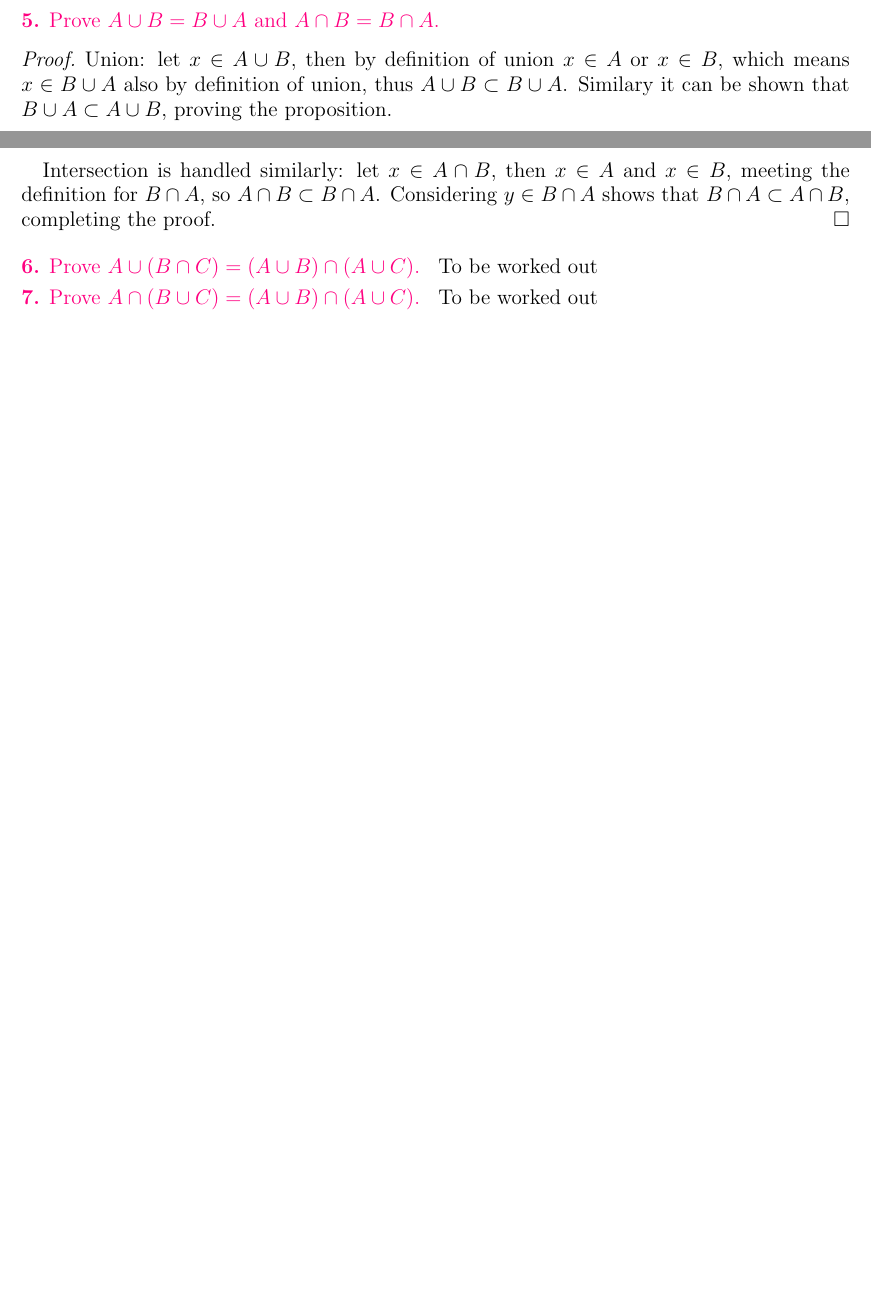
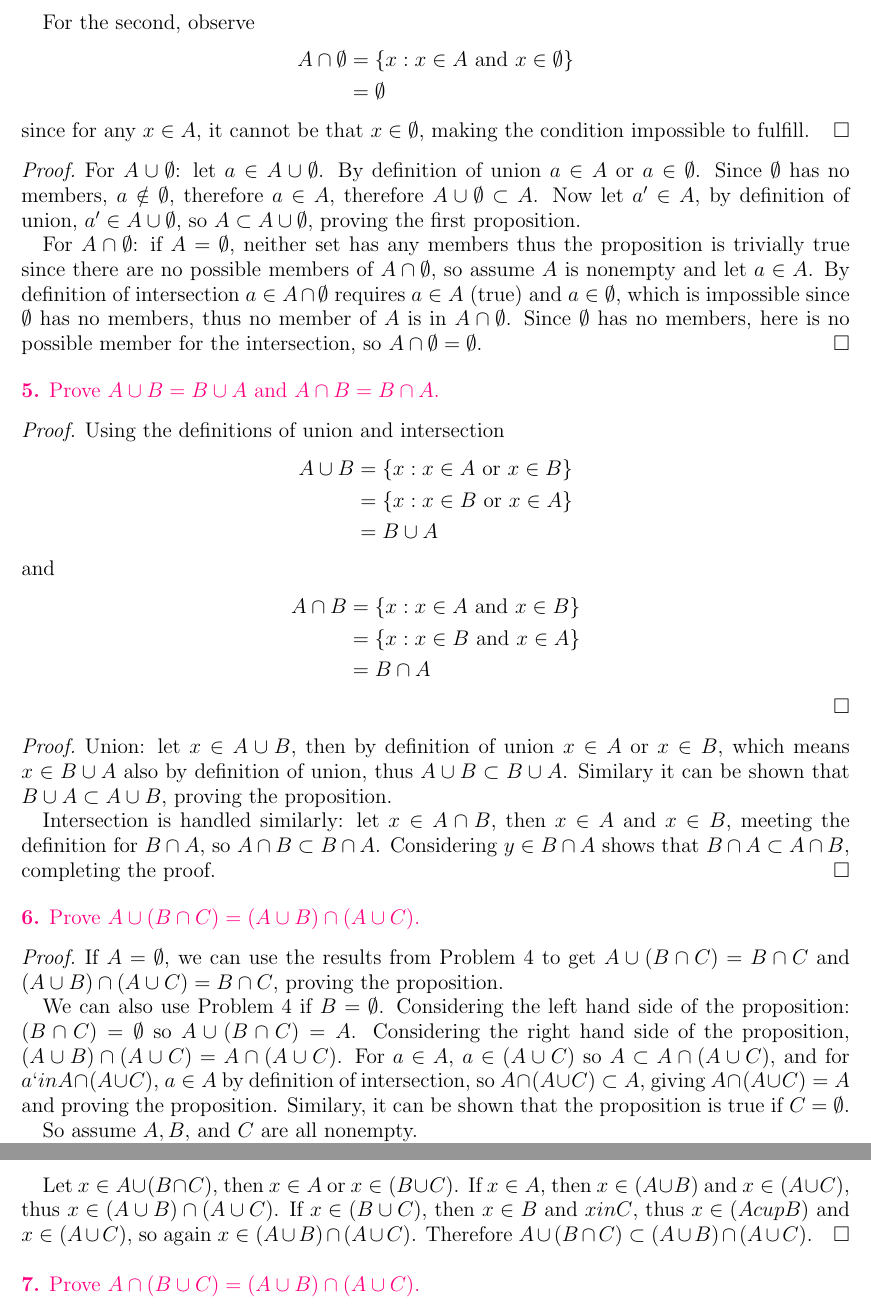
Before and after one commit to almehj/crypto-learn, a LaTeX paper (judson-algebra/HW_Chap01.tex): two parts of pages 1 and 2 of 3 before the commit and two parts of pages 2 and 3 of 4 after it, joined at a grey line, cut at the place of the change, the shorter picture padded with empty space. Compiled offline with pdfLaTeX.

Commit message:
Save long-winded proofs where they exist for 4-16

```diff
--- a/judson-algebra/HW_Chap01.tex
+++ b/judson-algebra/HW_Chap01.tex
@@ -118,10 +125,51 @@ Prove $A \cup \emptyset = A$ and $A \cap \emptyset = \emptyset $
 
-Let $a \in A \cup \emptyset$.
+  For the second, observe
+  \begin{align*}
+    A \cap \emptyset &= \{ x : x \in A \text{ and } x \in \emptyset \} \\
+    &= \emptyset
+  \end{align*}
+  since for any $x \in A$, it cannot be that $x \in \emptyset$, making
+  the condition impossible to fulfill.
+\end{proof}
+
+\begin{proof}
+For $A \cup \emptyset$: let $a \in A \cup \emptyset$. By definition of
+union $a \in A$ or $a \in \emptyset$. Since $\emptyset$ has no
+members, $a \notin \emptyset$, therefore $a \in A$, therefore $A \cup
+\emptyset \subset A$. Now let $a' \in A$, by definition of union, $a'
+\in A \cup \emptyset$, so $A \subset A \cup \emptyset$, proving the
+first proposition.
+
+For $A \cap \emptyset$: if $A = \emptyset$, neither set has any
+members thus the proposition is trivially true since there are no
+possible members of $A \cap \emptyset$, so assume $A$ is nonempty and
+let $a \in A$. By definition of intersection $a \in A \cap \emptyset$
+requires $a \in A$ (true) and $a \in \emptyset$, which is impossible
+since $\emptyset$ has no members, thus no member of $A$ is in $A \cap
+\emptyset$. Since $\emptyset$ has no members, here is no possible
+member for the intersection, so $A \cap \emptyset = \emptyset$.
+\end{proof}
 
 
 \begin{statement}{5}
 Prove $A \cup B = B \cup A$ and $A \cap B = B \cap A$.
 \end{statement}
+\begin{proof}
+Using the definitions of union and intersection
+\begin{align*}
+  A \cup B &= \{x : x \in A \text{ or } x \in B\} \\
+    &= \{x : x \in B \text{ or } x \in A\} \\
+      &= B \cup A
+\end{align*}
+and
+\begin{align*}
+  A \cap B &= \{x : x \in A \text{ and } x \in B\} \\
+    &= \{x : x \in B \text{ and } x \in A\} \\
+      &= B \cap A
+\end{align*}
+
+\end{proof}
+
 \begin{proof}
 Union: let $ x \in A \cup B$, then by definition of union $x \in A$ or
 $x \in B$, which means $x \in B \cup A$ also by definition of union, thus $A
@@ -134,16 +182,42 @@ A$ and $x \in B$, meeting the definition for $B \cap A$, so $A \cap B
 \subset A \cap B$, completing the proof.
 \end{proof}
 
+
 \begin{statement}{6}
 Prove $A \cup (B \cap C) = (A \cup B) \cap (A \cup C)$.
 \end{statement}
-To be worked out
+
+\begin{proof}
+  If $A = \emptyset$, we can use the results from Problem 4 to get $A
+  \cup (B \cap C) = B \cap C$ and $(A \cup B) \cap (A \cup C) = B \cap
+  C$, proving the proposition.
+
+  We can also use Problem 4 if $B = \emptyset$. Considering the left
+  hand side of the proposition: $(B \cap C) = \emptyset$ so $A \cup (B
+  \cap C) = A$. Considering the right hand side of the proposition,
+  $(A \cup B) \cap (A \cup C) = A \cap (A \cup C)$. For $a \in A$, $a
+  \in (A \cup C)$ so $A \subset A \cap (A \cup C)$, and for $a` in A
+  \cap (A \cup C)$, $a \in A$ by definition of intersection, so $A
+  \cap (A \cup C) \subset A$, giving $A \cap (A \cup C) = A$ and
+  proving the proposition. Similary, it can be shown that the
+  proposition is true if $C = \emptyset$.
+
+  So assume $A, B,$ and $C$ are all nonempty.
+
+  Let $x \in A \cup (B \cap C)$, then $x \in A$ or $x \in (B \cup
+  C)$. If $x \in A$, then $x \in (A \cup B)$ and $x \in (A \cup C)$,
+  thus $x \in (A \cup B) \cap (A \cup C)$. If $x \in (B \cup C)$, then
+  $x \in B$ and $x in C$, thus $x \in (A cup B)$ and $x \in (A \cup
+  C)$, so again $x \in (A \cup B) \cap (A \cup C)$. Therefore $A \cup
+  (B \cap C) \subset (A \cup B) \cap (A \cup C)$.
+\end{proof}
 
 
 \begin{statement}{7}
 Prove $A \cap (B \cup C) = (A \cup B) \cap (A \cup C)$.
 \end{statement}
-To be worked out
+
+
 
 
 \begin{statement}{8}
```
Also changed, not shown: judson-algebra/HW_Chap01.tex (25 more changed lines).
